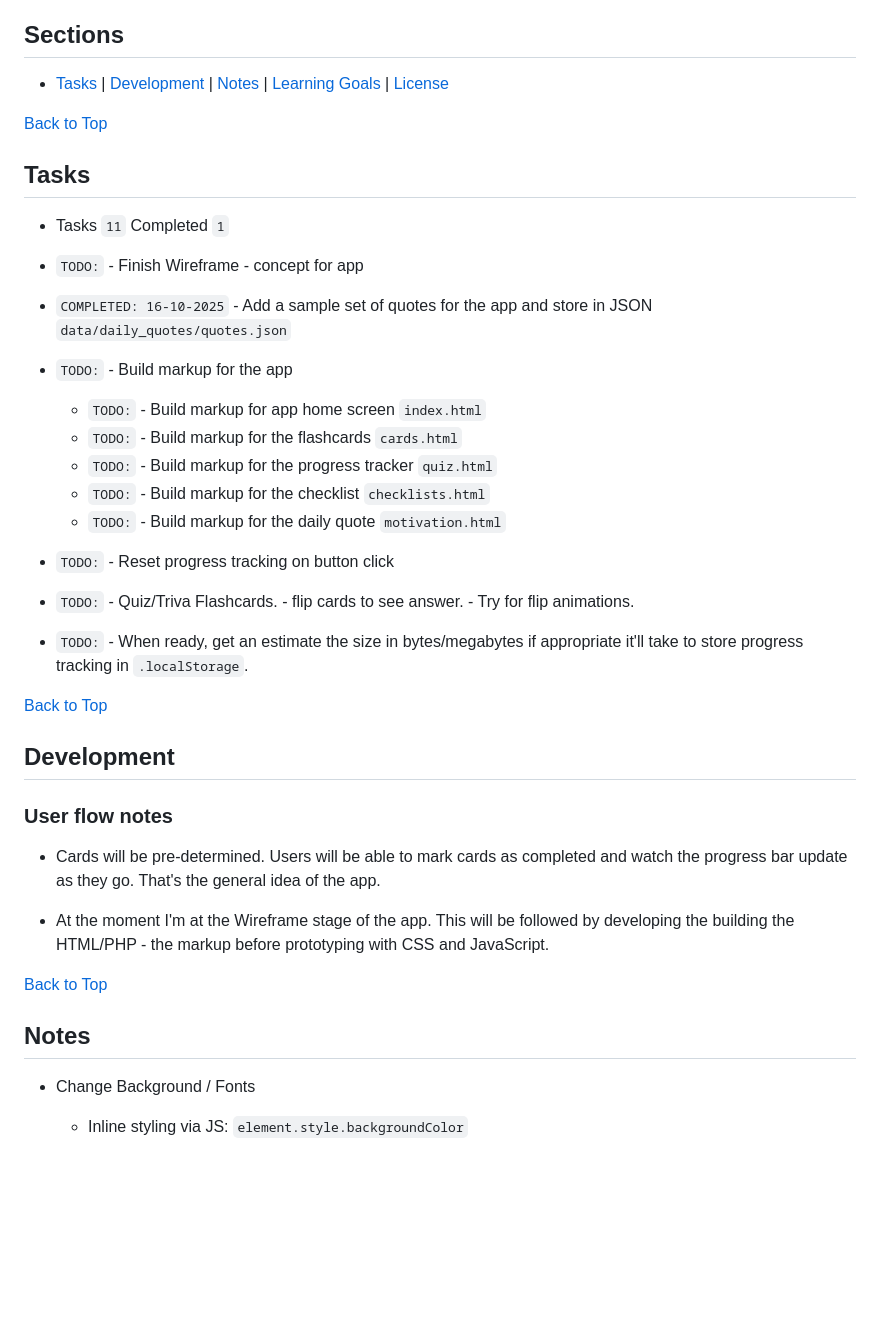
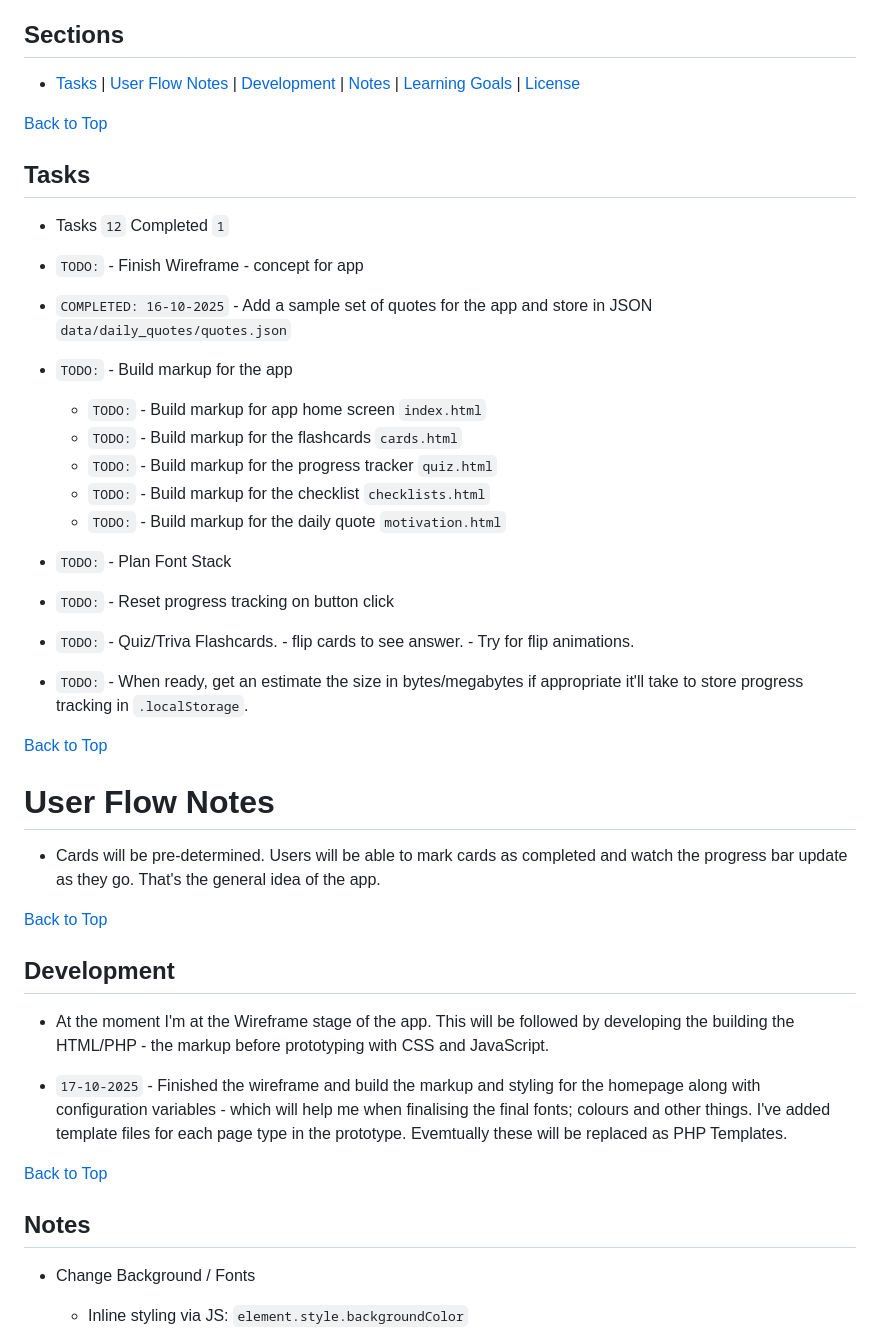
Before and after one commit to jg-digital-media/learning_companion_app, a Markdown page: readme.md, the part around the change printed below. Drawn GitHub-style; blank space fills up the shorter version.

Commit message:
update development notes 17-10-04

```diff
--- a/readme.md
+++ b/readme.md
@@ -5,13 +5,13 @@ Last Updated: `16-10-2025 - 16:43`
 
 ## Sections
 
-+ [Tasks](#tasks) | [Development](#development) | [Notes](#notes) | [Learning Goals](#learning-goals-of-this-project) | [License](#license)
++ [Tasks](#tasks) | [User Flow Notes](#user-flow-notes) | [Development](#development) | [Notes](#notes) | [Learning Goals](#learning-goals-of-this-project) | [License](#license)
 
 [Back to Top](#learning-companion-app)
 
 ## Tasks
 
-+ Tasks `11` Completed `1`
++ Tasks `12` Completed `1`
 
 + `TODO:` - Finish Wireframe - concept for app
 + `COMPLETED: 16-10-2025` - Add a sample set of quotes for the app and store in JSON `data/daily_quotes/quotes.json`
@@ -21,6 +21,7 @@ Last Updated: `16-10-2025 - 16:43`
     + `TODO:` - Build markup for the progress tracker `quiz.html`
     + `TODO:` - Build markup for the checklist `checklists.html`
     + `TODO:` - Build markup for the daily quote `motivation.html`
++ `TODO:` - Plan Font Stack
 + `TODO:` - Reset progress tracking on button click
 + `TODO:` - Quiz/Triva Flashcards. - flip cards to see answer.  - Try for flip animations.
 + `TODO:` - When ready, get an estimate the size in bytes/megabytes if appropriate it'll take to store progress tracking in `.localStorage`.
@@ -28,17 +29,22 @@ Last Updated: `16-10-2025 - 16:43`
 
 [Back to Top](#learning-companion-app)
 
+
+# User Flow Notes
+
++ Cards will be pre-determined.  Users will be able to mark cards as completed and watch the progress bar update as they go.  That's the general idea of the app.
+
+[Back to Top](#learning-companion-app)
+
 ## Development
 
-### User flow notes
-+ Cards will be pre-determined.  Users will be able to mark cards as completed and watch the progress bar update as they go.  That's the general idea of the app.
++ At the moment I'm at the Wireframe stage of the app. This will be followed by developing the building the HTML/PHP - the markup before prototyping with CSS and JavaScript.
 
-+ At the moment I'm at the Wireframe stage of the app. This will be followed by developing the building the HTML/PHP - the markup before prototyping with CSS and JavaScript.
++ `17-10-2025` - Finished the wireframe and build the markup and styling for the homepage along with configuration variables - which will help me when finalising the final fonts; colours and other things.  I've added template files for each page type in the prototype. Evemtually these will be replaced as PHP Templates.
 
 [Back to Top](#learning-companion-app)
 
 ## Notes
-
 
   + Change Background / Fonts
 
```
Also changed, not shown: other parts of readme.md (+1 -1 lines).
